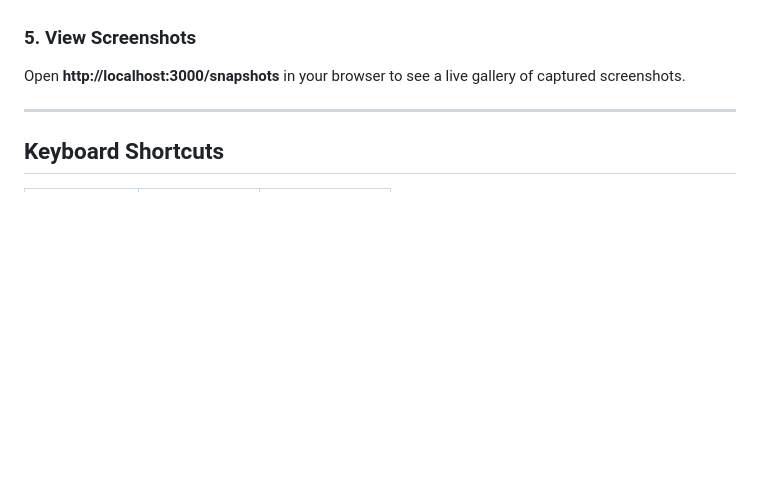
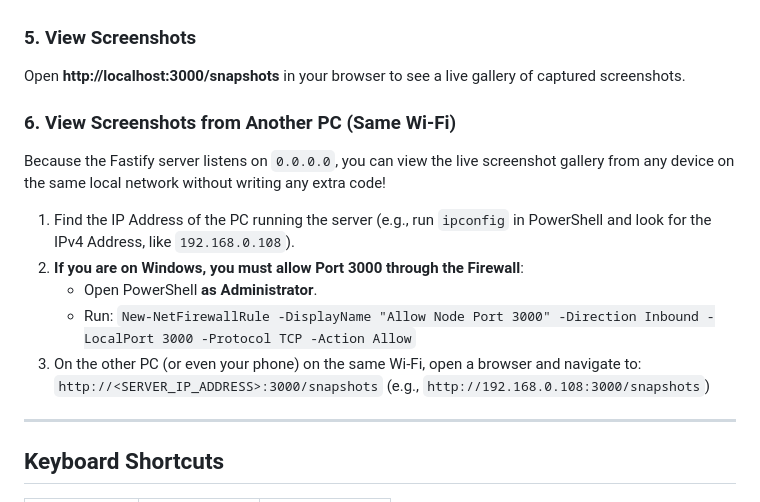
Before and after one commit to WhiteboxHub/project-pratibimba-service, a Markdown page: README.md, the part around the change. Drawn GitHub-style; blank space fills up the shorter version.

Commit message:
added setup instructions for data transfer through the local network

```diff
--- a/README.md
+++ b/README.md
@@ -179,6 +179,17 @@ This creates the `extension/dist/` directory with the bundled extension.
 
 Open **http://localhost:3000/snapshots** in your browser to see a live gallery of captured screenshots.
 
+### 6. View Screenshots from Another PC (Same Wi-Fi)
+
+Because the Fastify server listens on `0.0.0.0`, you can view the live screenshot gallery from any device on the same local network without writing any extra code!
+
+1. Find the IP Address of the PC running the server (e.g., run `ipconfig` in PowerShell and look for the IPv4 Address, like `192.168.0.108`).
+2. **If you are on Windows, you must allow Port 3000 through the Firewall**:
+   - Open PowerShell **as Administrator**.
+   - Run: `New-NetFirewallRule -DisplayName "Allow Node Port 3000" -Direction Inbound -LocalPort 3000 -Protocol TCP -Action Allow`
+3. On the other PC (or even your phone) on the same Wi-Fi, open a browser and navigate to:
+   `http://<SERVER_IP_ADDRESS>:3000/snapshots` (e.g., `http://192.168.0.108:3000/snapshots`)
+
 ---
 
 ## Keyboard Shortcuts
```
